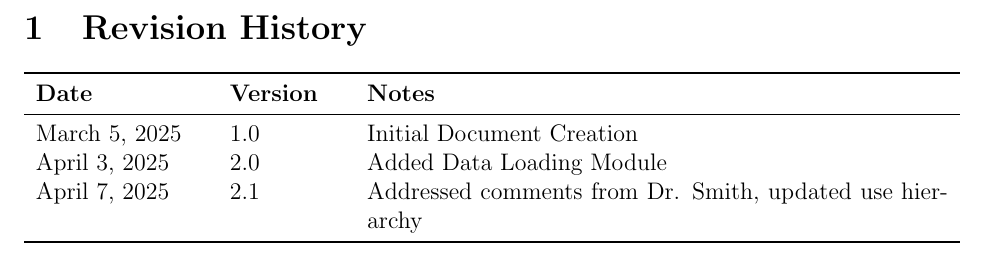
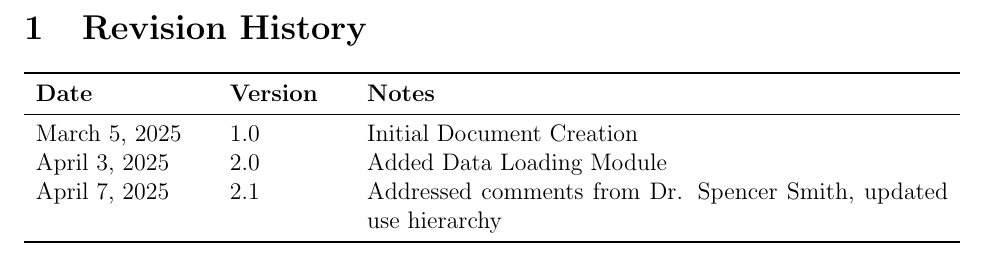
Before and after one commit to ptrandev/OCRacle, a LaTeX document (docs/Design/SoftArchitecture/MG.tex): part of page 2 of 15, cut so that both start at the same text. Compiled offline with pdfLaTeX.

```diff
--- a/docs/Design/SoftArchitecture/MG.tex
+++ b/docs/Design/SoftArchitecture/MG.tex
@@ -48,7 +48,7 @@
 \midrule
 March 5, 2025 & 1.0 & Initial Document Creation\\
 April 3, 2025 & 2.0 & Added Data Loading Module\\
-April 7, 2025 & 2.1 & Addressed comments from Dr. Smith, updated use hierarchy\\
+April 7, 2025 & 2.1 & Addressed comments from Dr. Spencer Smith, updated use hierarchy\\
 \bottomrule
 \end{tabularx}
 
```
Also changed, not shown: docs/Design/SoftDetailedDes/MIS.tex (+1 -0 lines), docs/Design/SoftArchitecture/MG.pdf, docs/Design/SoftDetailedDes/MIS.pdf.
